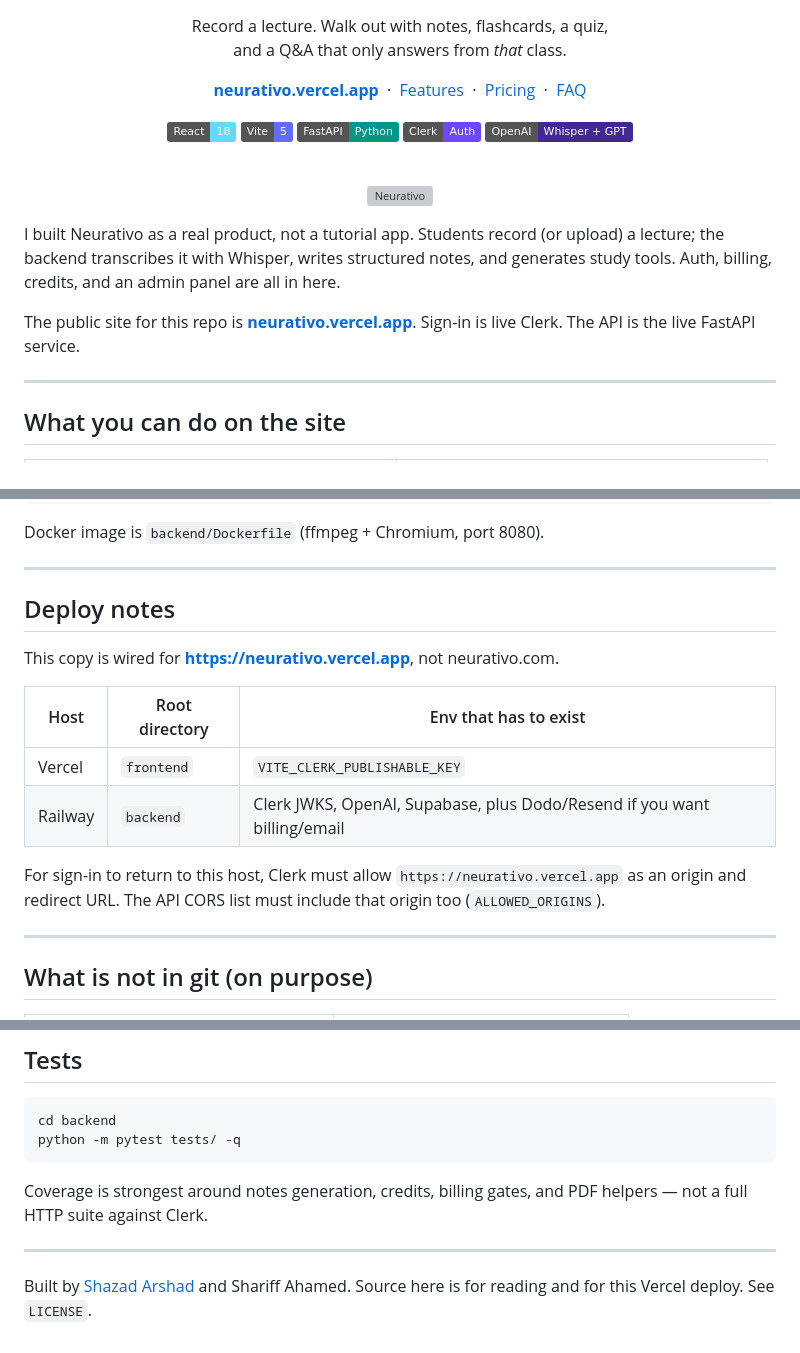
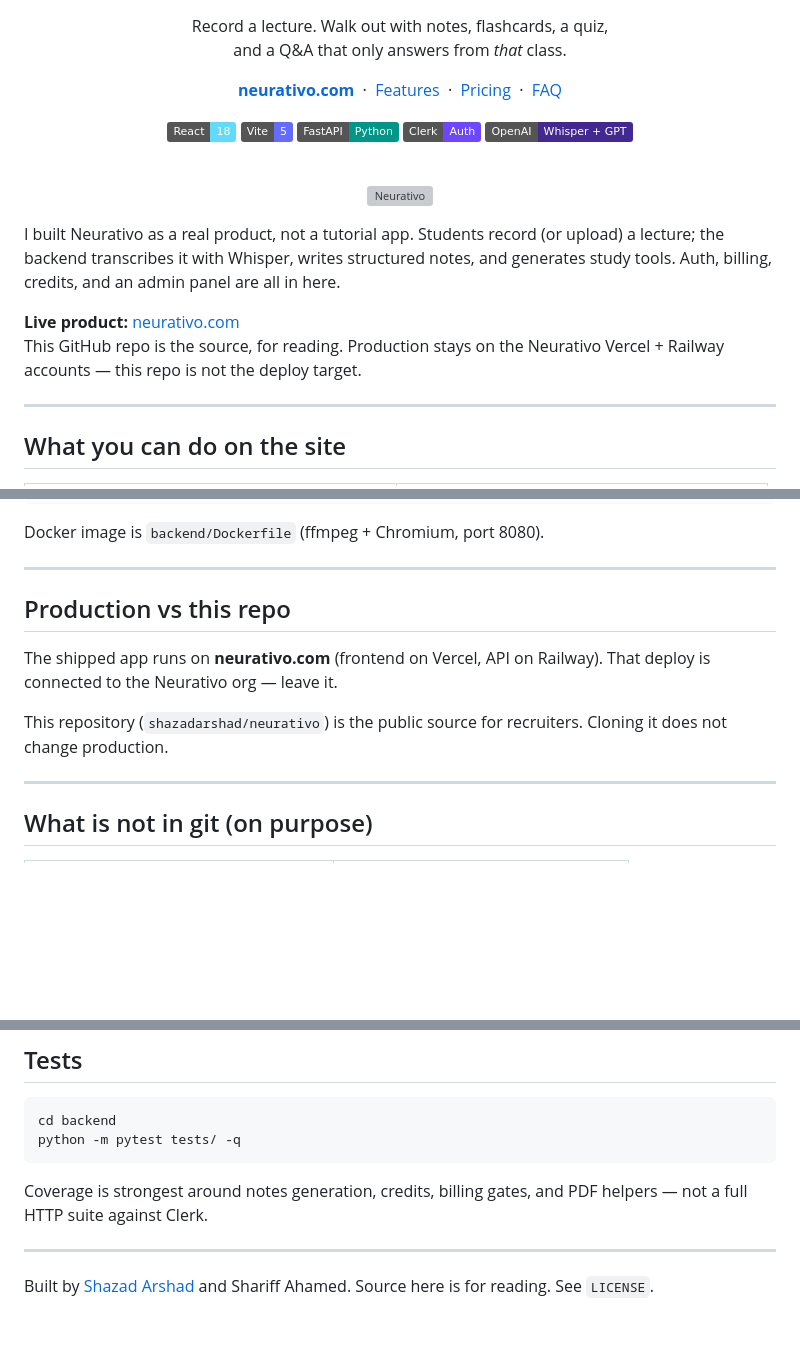
Before and after one commit to shazadarshad/neurativo, a Markdown page: README.md, 3 parts joined by grey strips. GitHub-like rendering; badges without logos; blank space fills up the shorter version; grey boxes are pictures that could not be loaded.

```diff
--- a/README.md
+++ b/README.md
@@ -6,13 +6,13 @@
     and a Q&amp;A that only answers from <em>that</em> class.
   </p>
   <p>
-    <a href="https://neurativo.vercel.app"><strong>neurativo.vercel.app</strong></a>
+    <a href="https://neurativo.com"><strong>neurativo.com</strong></a>
     &nbsp;·&nbsp;
-    <a href="https://neurativo.vercel.app/features">Features</a>
+    <a href="https://neurativo.com/features">Features</a>
     &nbsp;·&nbsp;
-    <a href="https://neurativo.vercel.app/pricing">Pricing</a>
+    <a href="https://neurativo.com/pricing">Pricing</a>
     &nbsp;·&nbsp;
-    <a href="https://neurativo.vercel.app/faq">FAQ</a>
+    <a href="https://neurativo.com/faq">FAQ</a>
   </p>
   <p>
     <img src="https://img.shields.io/badge/React-18-61DAFB?logo=react&logoColor=white" alt="React" />
@@ -31,7 +31,8 @@
 
 I built Neurativo as a real product, not a tutorial app. Students record (or upload) a lecture; the backend transcribes it with Whisper, writes structured notes, and generates study tools. Auth, billing, credits, and an admin panel are all in here.
 
-The public site for this repo is **[neurativo.vercel.app](https://neurativo.vercel.app)**. Sign-in is live Clerk. The API is the live FastAPI service.
+**Live product:** [neurativo.com](https://neurativo.com)
+This GitHub repo is the source, for reading. Production stays on the Neurativo Vercel + Railway accounts — this repo is not the deploy target.
 
 ---
 
@@ -177,16 +178,11 @@ Docker image is `backend/Dockerfile` (ffmpeg + Chromium, port 8080).
 
 ---
 
-## Deploy notes
+## Production vs this repo
 
-This copy is wired for **https://neurativo.vercel.app**, not neurativo.com.
+The shipped app runs on **neurativo.com** (frontend on Vercel, API on Railway). That deploy is connected to the Neurativo org — leave it.
 
-| Host | Root directory | Env that has to exist |
-| --- | --- | --- |
-| Vercel | `frontend` | `VITE_CLERK_PUBLISHABLE_KEY` |
-| Railway | `backend` | Clerk JWKS, OpenAI, Supabase, plus Dodo/Resend if you want billing/email |
-
-For sign-in to return to this host, Clerk must allow `https://neurativo.vercel.app` as an origin and redirect URL. The API CORS list must include that origin too (`ALLOWED_ORIGINS`).
+This repository (`shazadarshad/neurativo`) is the public source for recruiters. Cloning it does not change production.
 
 ---
 
@@ -213,4 +209,4 @@ Coverage is strongest around notes generation, credits, billing gates, and PDF h
 
 ---
 
-Built by [Shazad Arshad](mailto:hello@neurativo.com) and Shariff Ahamed. Source here is for reading and for this Vercel deploy. See `LICENSE`.
+Built by [Shazad Arshad](mailto:hello@neurativo.com) and Shariff Ahamed. Source here is for reading. See `LICENSE`.
```
Also changed, not shown: other parts of README.md (+1 -1 lines).
